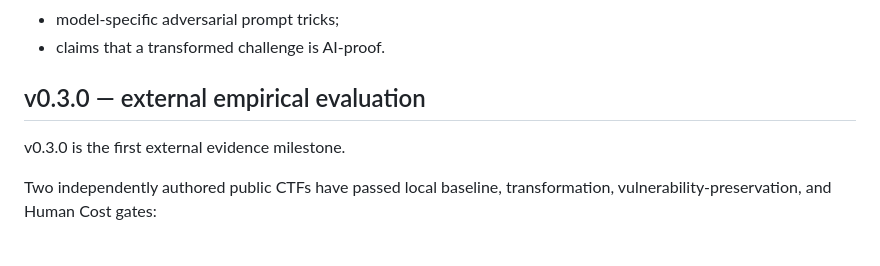
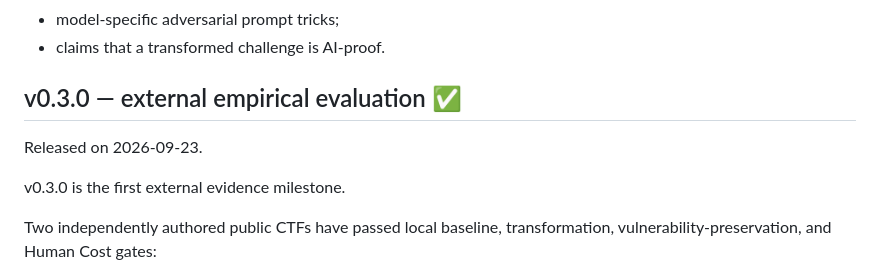
Before and after one commit to aleff-github/NiceTryGPT, a Markdown page: ROADMAP.md, the part around the change. GitHub-like rendering; blank space fills up the shorter version.

Commit message:
release: mark v0.3.0 evidence milestone complete

```diff
--- a/ROADMAP.md
+++ b/ROADMAP.md
@@ -67,7 +67,9 @@ v0.2.0 still does not add:
 - model-specific adversarial prompt tricks;
 - claims that a transformed challenge is AI-proof.
 
-## v0.3.0 — external empirical evaluation
+## v0.3.0 — external empirical evaluation ✅
+
+Released on 2026-09-23.
 
 v0.3.0 is the first external evidence milestone.
 
```
